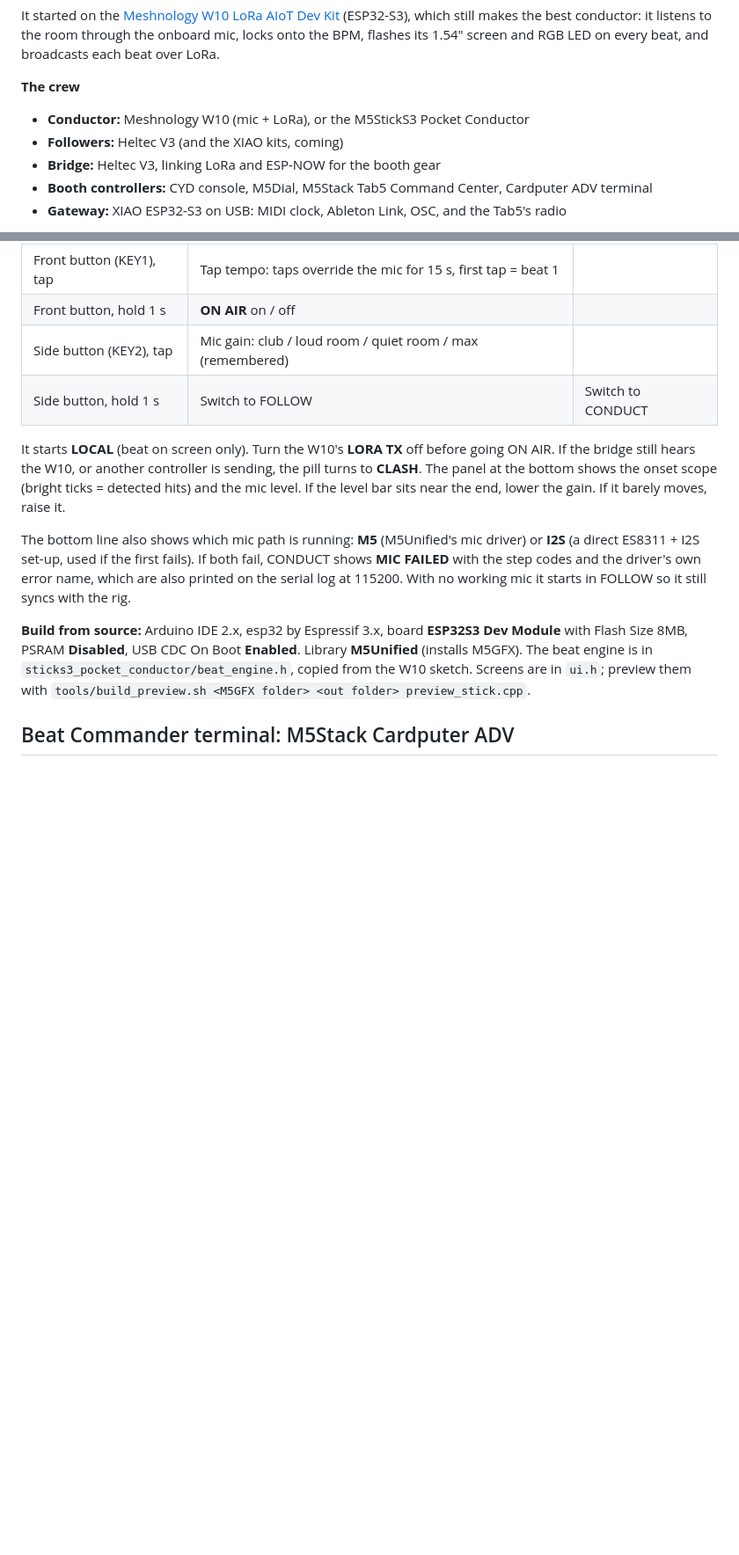
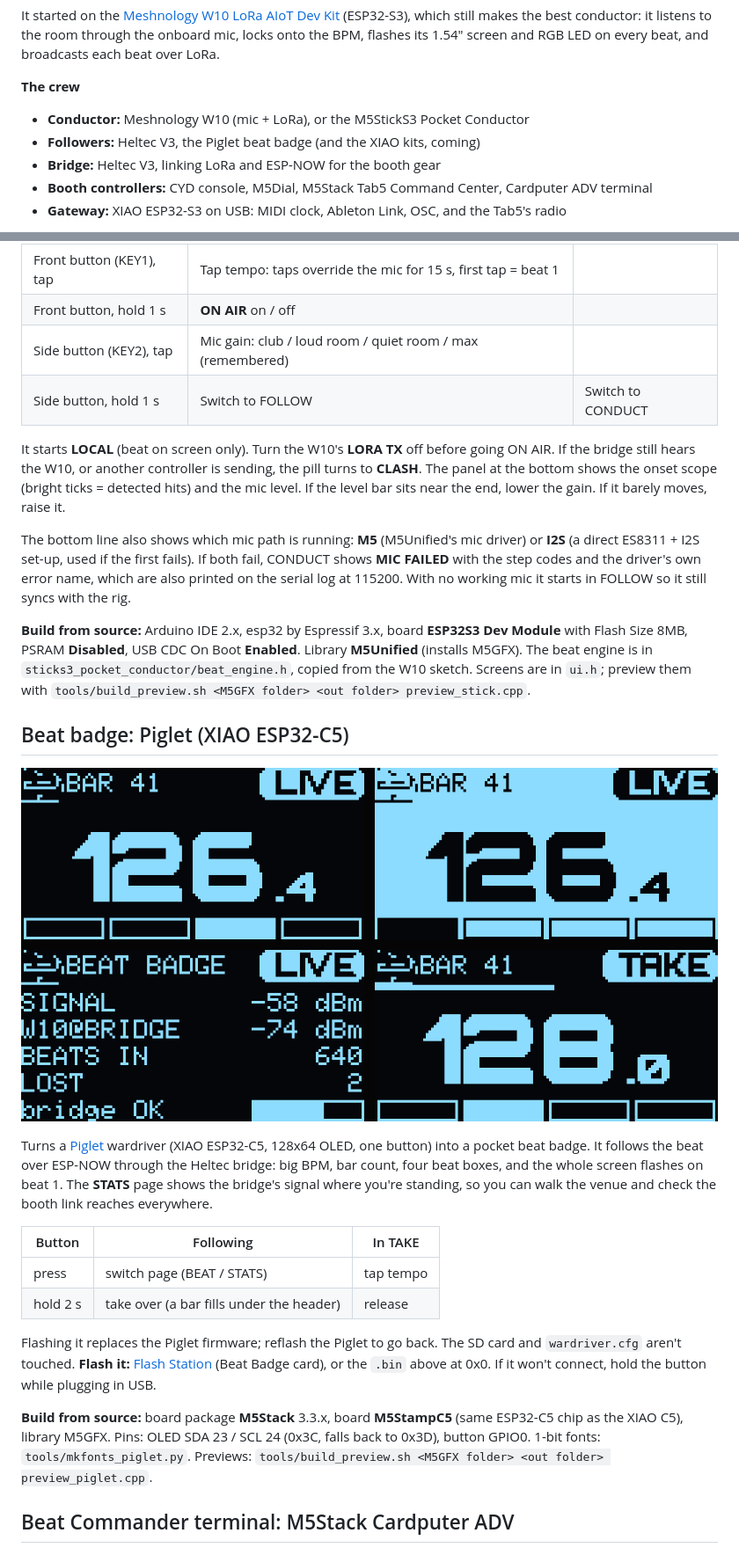
Before and after one commit to anubisdarkwatch/Beat-Commander, a Markdown page: README.md, 2 parts joined by grey strips. Shown at 88% size. GitHub-like rendering; pictures changed too: docs/piglet-screens.png (added); blank space fills up the shorter version.

Commit message:
Piglet (XIAO ESP32-C5) beat badge v1.0
Co-Authored-By: Claude Opus 5.5 <noreply@anthropic.com>
Claude-Session: https://claude.ai/code/session_018bzYTVaWhPwPjmftbMsAzT

```diff
--- a/README.md
+++ b/README.md
@@ -10,7 +10,7 @@ BPM, flashes its 1.54" screen and RGB LED on every beat, and broadcasts each bea
 
 **The crew**
 - **Conductor:** Meshnology W10 (mic + LoRa), or the M5StickS3 Pocket Conductor
-- **Followers:** Heltec V3 (and the XIAO kits, coming)
+- **Followers:** Heltec V3, the Piglet beat badge (and the XIAO kits, coming)
 - **Bridge:** Heltec V3, linking LoRa and ESP-NOW for the booth gear
 - **Booth controllers:** CYD console, M5Dial, M5Stack Tab5 Command Center, Cardputer ADV terminal
 - **Gateway:** XIAO ESP32-S3 on USB: MIDI clock, Ableton Link, OSC, and the Tab5's radio
@@ -278,6 +279,28 @@ PSRAM **Disabled**, USB CDC On Boot **Enabled**. Library **M5Unified** (installs
 `sticks3_pocket_conductor/beat_engine.h`, copied from the W10 sketch. Screens are in `ui.h`; preview them with
 `tools/build_preview.sh <M5GFX folder> <out folder> preview_stick.cpp`.
 
+## Beat badge: Piglet (XIAO ESP32-C5)
+
+![Piglet badge screens](docs/piglet-screens.png)
+
+Turns a [Piglet](https://github.com/Hamspiced/piglet) wardriver (XIAO ESP32-C5, 128x64 OLED, one button) into a
+pocket beat badge. It follows the beat over ESP-NOW through the Heltec bridge: big BPM, bar count, four beat boxes,
+and the whole screen flashes on beat 1. The **STATS** page shows the bridge's signal where you're standing, so you
+can walk the venue and check the booth link reaches everywhere.
+
+| Button | Following | In TAKE |
+|---|---|---|
+| press | switch page (BEAT / STATS) | tap tempo |
+| hold 2 s | take over (a bar fills under the header) | release |
+
+Flashing it replaces the Piglet firmware; reflash the Piglet to go back. The SD card and `wardriver.cfg` aren't touched.
+**Flash it:** [Flash Station](https://anubisdarkwatch.github.io/flash/) (Beat Badge card), or the `.bin` above at 0x0.
+If it won't connect, hold the button while plugging in USB.
+
+**Build from source:** board package **M5Stack** 3.3.x, board **M5StampC5** (same ESP32-C5 chip as the XIAO C5),
+library M5GFX. Pins: OLED SDA 23 / SCL 24 (0x3C, falls back to 0x3D), button GPIO0. 1-bit fonts:
+`tools/mkfonts_piglet.py`. Previews: `tools/build_preview.sh <M5GFX folder> <out folder> preview_piglet.cpp`.
+
 ## Beat Commander terminal: M5Stack Cardputer ADV
 
 ![Cardputer terminal screens](docs/cardputer-screens.png)
```
Also changed, not shown: other parts of README.md (+1 -0 lines), 7 other files.
